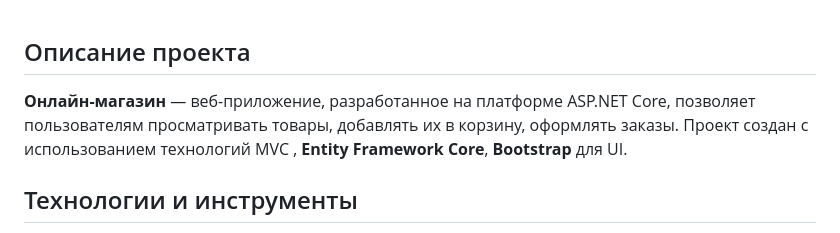
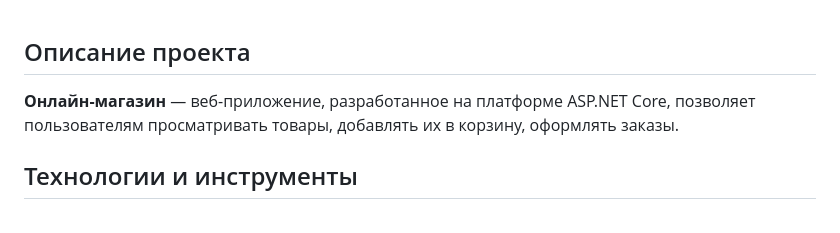
Before and after one commit to EvgenyMolodykh/OnlineShop, a Markdown page: README.md, the part around the change. GitHub-like rendering.

```diff
--- a/README.md
+++ b/README.md
@@ -1,7 +1,7 @@
 <h2> Описание проекта</h2>
 <p>
     <strong>Онлайн-магазин</strong> — веб-приложение, разработанное на платформе
-    ASP.NET Core, позволяет пользователям просматривать товары, добавлять их в корзину, оформлять заказы. Проект создан с использованием технологий MVC </strong>, <strong>Entity Framework Core</strong>, <strong>Bootstrap</strong> для UI.
+    ASP.NET Core, позволяет пользователям просматривать товары, добавлять их в корзину, оформлять заказы.
 </p>
 <h2> Технологии и инструменты</h2>
 <ul>
```
